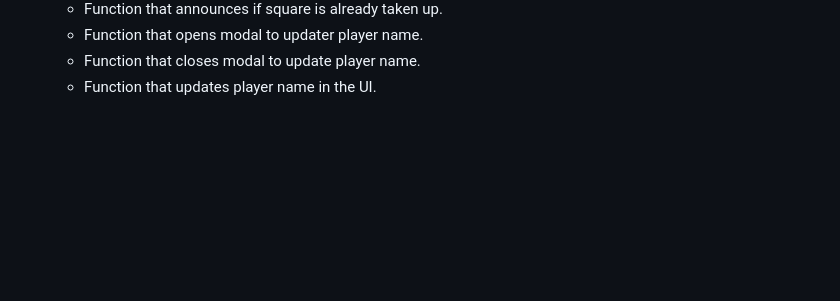
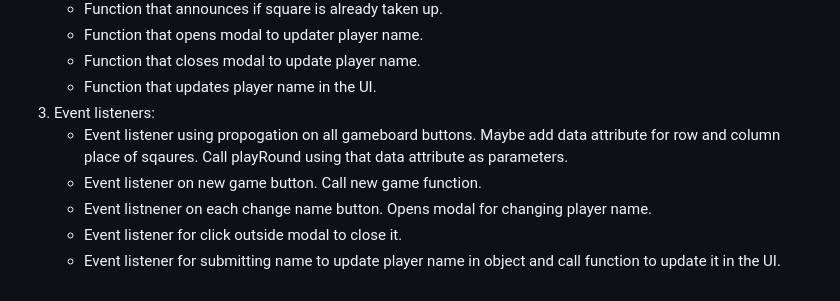
Before and after one commit to joeypizzas/odin-tic-tac-toe, a Markdown page: planning.md, the part around the change. Rendered like a GitHub page; blank space fills up the shorter version.

Commit message:
planned event listeners

```diff
--- a/planning.md
+++ b/planning.md
@@ -50,3 +50,9 @@
     - Function that opens modal to updater player name.
     - Function that closes modal to update player name.
     - Function that updates player name in the UI.
+3. Event listeners:
+    - Event listener using propogation on all gameboard buttons. Maybe add data attribute for row and column place of sqaures. Call playRound using that data attribute as parameters.
+    - Event listener on new game button. Call new game function.
+    - Event listnener on each change name button. Opens modal for changing player name.
+    - Event listener for click outside modal to close it.
+    - Event listener for submitting name to update player name in object and call function to update it in the UI.
```
